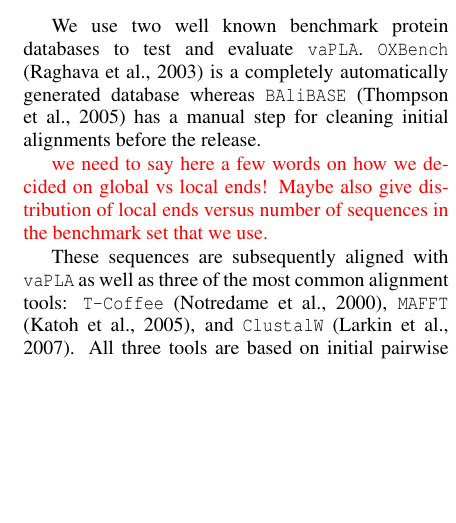
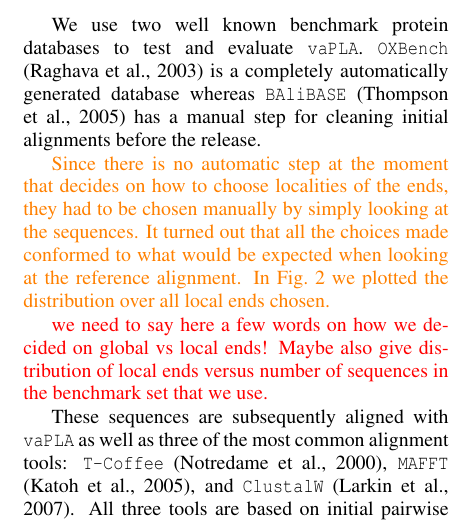
Before and after one commit to Nunca131/implementationGLOCAL, a LaTeX document (implementGLOCAL.tex): part of one column of page 4 of 6 before the commit and part of one column of page 4 of 7 after it, cut so that both start at the same text, the shorter picture padded with empty space. Compiled offline with pdfLaTeX.

Commit message:
erste Verteilung

```diff
--- a/implementGLOCAL.tex
+++ b/implementGLOCAL.tex
@@ -334,3 +334,8 @@ We use two well known benchmark protein databases to test and evaluate
 generated database whereas \texttt{BAliBASE} \cite{balibase} has a manual
 step for cleaning initial alignments before the release.
 
+\NR{Since there is no automatic step at the moment that decides on how to
+choose localities of the ends, they had to be chosen manually by simply looking
+at the sequences. It turned out that all the choices made conformed to what
+would be expected when looking at the reference alignment. In Fig.~\ref{fig:locs}
+we plotted the distribution over all local ends chosen.}
@@ -337,3 +350,6 @@ step for cleaning initial alignments before the release.
+\label{fig:locs}
+\end{figure}
+
 \TODO{we need to say here a few words on how we decided on global vs local
   ends! Maybe also give distribution of local ends versus number of
   sequences in the benchmark set that we use.}
```
Also changed, not shown: localitiesDistribution.eps (added), implementGLOCAL.tex (8 more changed lines).
